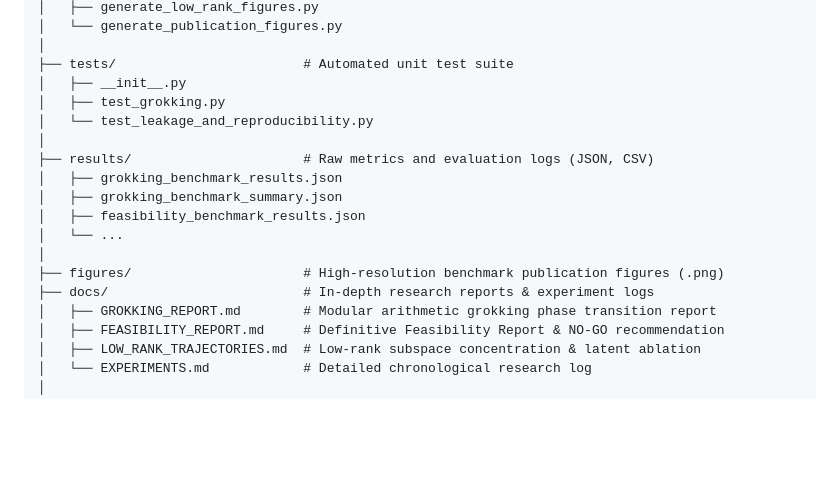
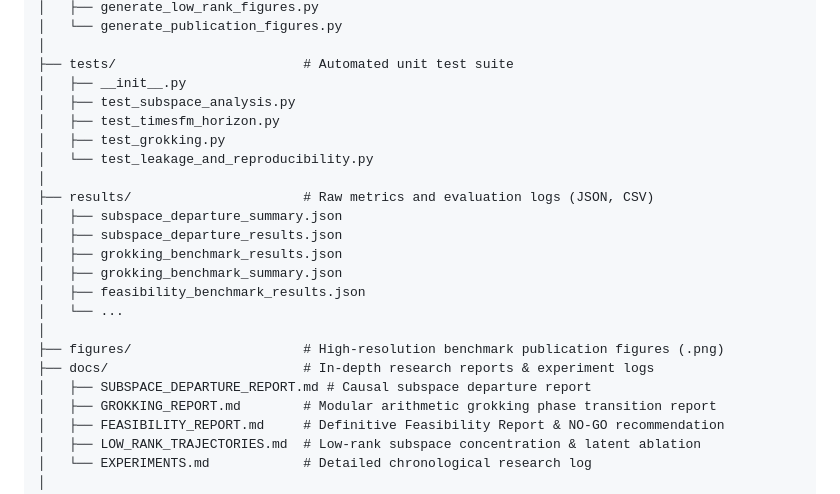
Before and after one commit to Priyanshu-5257/weight-trajectory-forecasting, a Markdown page: README.md, the part around one of its changes. Drawn GitHub-style; blank space fills up the shorter version.

```diff
--- a/README.md
+++ b/README.md
@@ -236,10 +264,14 @@ We tested whether low-rank weight trajectory forecasting can anticipate the **si
 │
 ├── tests/                        # Automated unit test suite
 │   ├── __init__.py
+│   ├── test_subspace_analysis.py
+│   ├── test_timesfm_horizon.py
 │   ├── test_grokking.py
 │   └── test_leakage_and_reproducibility.py
 │
 ├── results/                      # Raw metrics and evaluation logs (JSON, CSV)
+│   ├── subspace_departure_summary.json
+│   ├── subspace_departure_results.json
 │   ├── grokking_benchmark_results.json
 │   ├── grokking_benchmark_summary.json
 │   ├── feasibility_benchmark_results.json
@@ -247,6 +279,7 @@ We tested whether low-rank weight trajectory forecasting can anticipate the **si
 │
 ├── figures/                      # High-resolution benchmark publication figures (.png)
 ├── docs/                         # In-depth research reports & experiment logs
+│   ├── SUBSPACE_DEPARTURE_REPORT.md # Causal subspace departure report
 │   ├── GROKKING_REPORT.md        # Modular arithmetic grokking phase transition report
 │   ├── FEASIBILITY_REPORT.md     # Definitive Feasibility Report & NO-GO recommendation
 │   ├── LOW_RANK_TRAJECTORIES.md  # Low-rank subspace concentration & latent ablation
```
Also changed, not shown: other parts of README.md (+28 -0 lines), docs/SUBSPACE_DEPARTURE_REPORT.md (added, +150 -0 lines), figures/subspace_departure_coverage_vs_horizon.png (added), figures/subspace_departure_layer_breakdown.png (added), figures/subspace_departure_radial_and_causal_ablation.png (added), figures/subspace_departure_reconstructed_accuracy.png (added), 6 other files.
